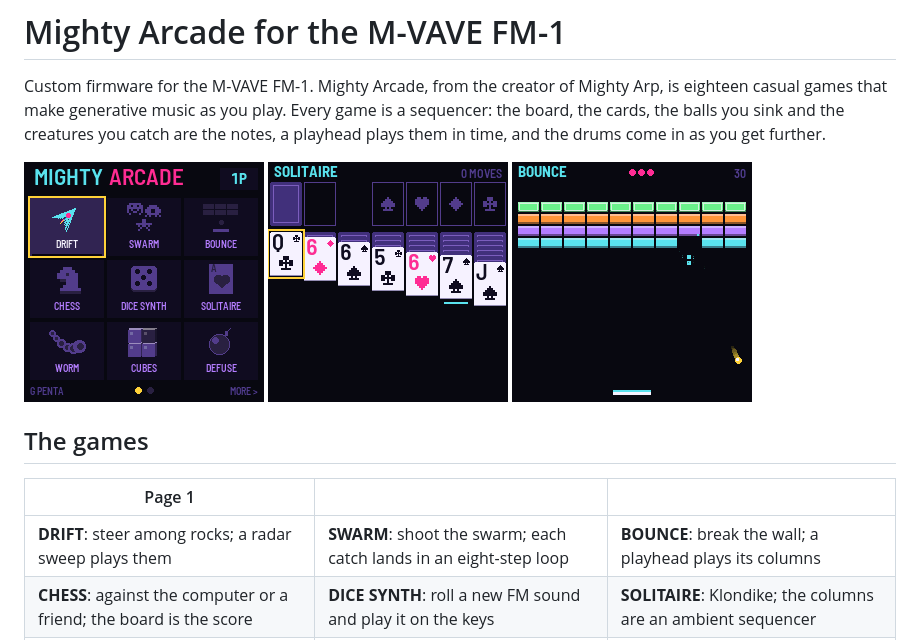
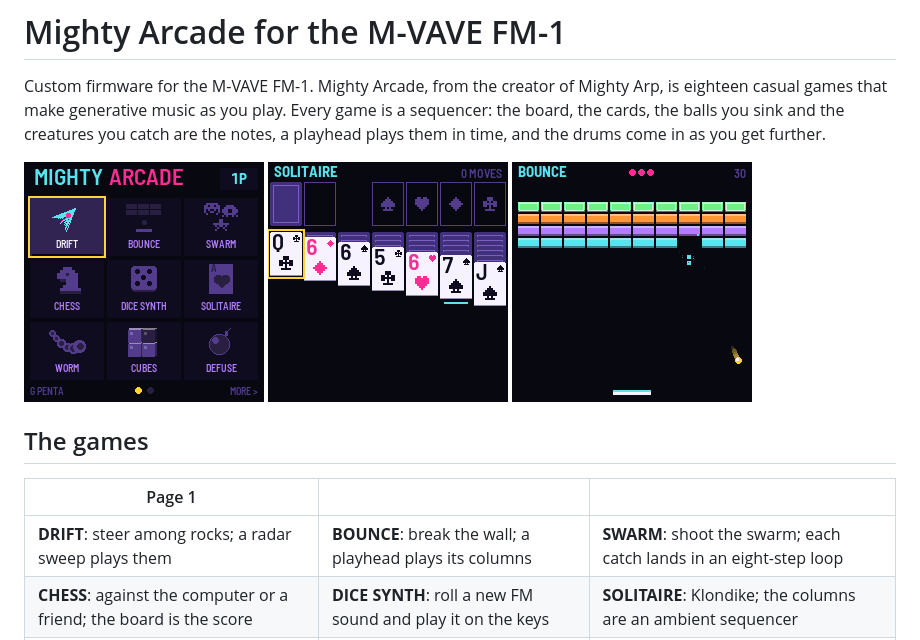
Before and after one commit to NickCulbertson/FM1-Mighty-Arcade, a Markdown page: README.md, the part around the change. Rendered like a GitHub page; pictures changed too: app/docs/img/menu.png.

Commit message:
Menu: DRIFT, BOUNCE, SWARM, the two space games apart

```diff
--- a/README.md
+++ b/README.md
@@ -10,7 +10,7 @@ creatures you catch are the notes, a playhead plays them in time, and the drums
 
 | Page 1 | | |
 | --- | --- | --- |
-| **DRIFT**: steer among rocks; a radar sweep plays them | **SWARM**: shoot the swarm; each catch lands in an eight-step loop | **BOUNCE**: break the wall; a playhead plays its columns |
+| **DRIFT**: steer among rocks; a radar sweep plays them | **BOUNCE**: break the wall; a playhead plays its columns | **SWARM**: shoot the swarm; each catch lands in an eight-step loop |
 | **CHESS**: against the computer or a friend; the board is the score | **DICE SYNTH**: roll a new FM sound and play it on the keys | **SOLITAIRE**: Klondike; the columns are an ambient sequencer |
 | **WORM**: a worm on the beat, playing every note it has eaten | **CUBES**: pop colours and free the note gems | **DEFUSE**: clear the field; the numbers you open are the tune |
 
```
Also changed, not shown: 1 other file.
